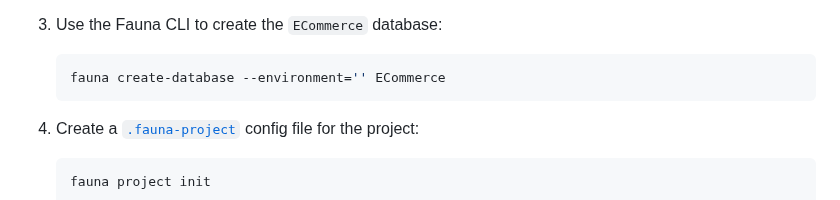
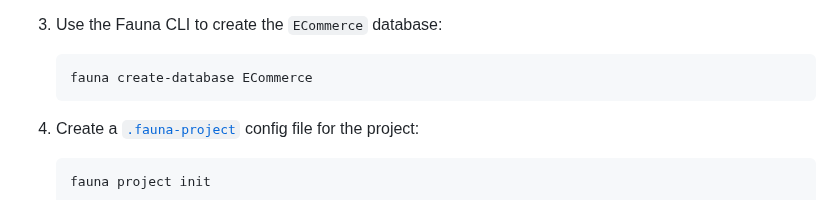
Before and after one commit to fauna/js-sample-app, a Markdown page: README.md, the part around the change. GitHub-like rendering.

Commit message:
docs: Fix db creation command in README

````diff
--- a/README.md
+++ b/README.md
@@ -121,7 +121,7 @@ docs](https://docs.fauna.com/fauna/current/tools/shell/).
 3. Use the Fauna CLI to create the `ECommerce` database:
 
     ```sh
-    fauna create-database --environment='' ECommerce
+    fauna create-database ECommerce
     ```
 
 4. Create a
````
